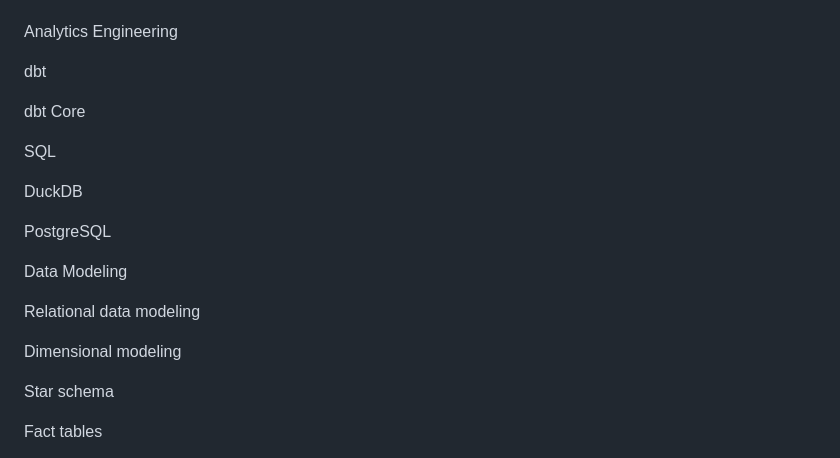
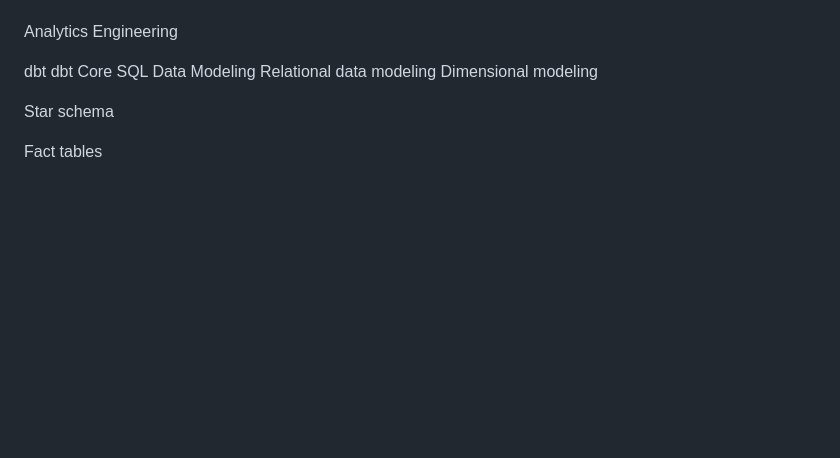
Before and after one commit to kamterbeek/CatHealthProject, a Markdown page: README.md, the part around the change. Drawn GitHub-style; blank space fills up the shorter version.

Commit message:
Clean up analytics engineering section in README
Removed unnecessary items from the analytics engineering section.

```diff
--- a/README.md
+++ b/README.md
@@ -154,19 +154,10 @@ Databases & Storage
 Analytics Engineering
 
 dbt
-
 dbt Core
-
 SQL
-
-DuckDB
-
-PostgreSQL
-
 Data Modeling
-
 Relational data modeling
-
 Dimensional modeling
 
 Star schema
```
